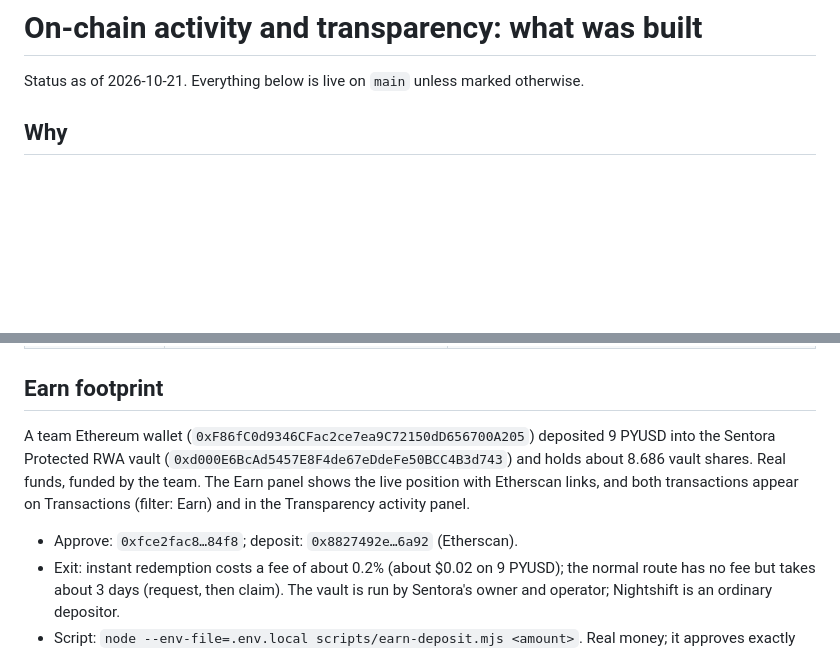
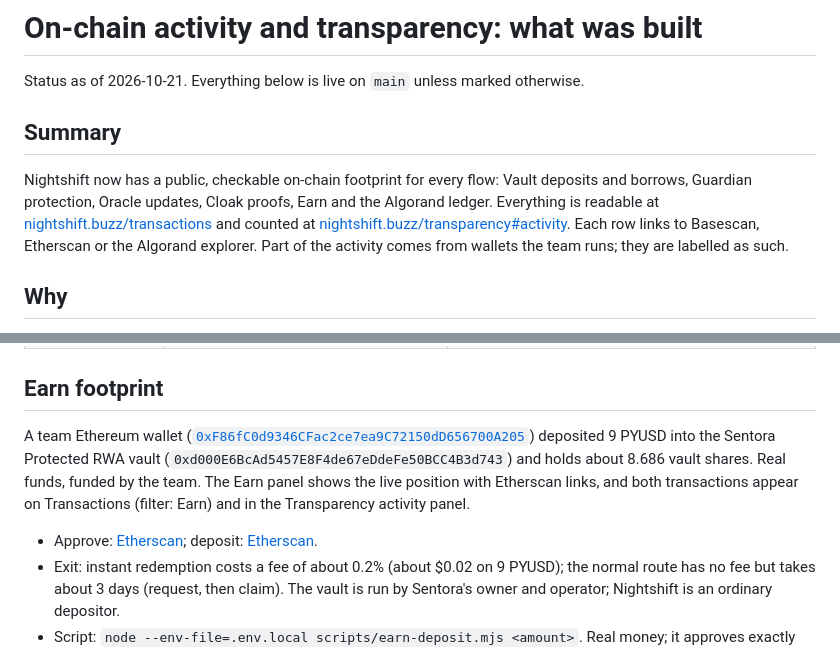
Before and after one commit to nightshift-labs007/nightshift, a Markdown page: docs/ONCHAIN_ACTIVITY.md, 2 parts joined by grey strips. GitHub-like rendering; blank space fills up the shorter version.

Commit message:
Docs: summary and explorer links for the activity write-up
Co-Authored-By: Claude Sonnet 5.5 <noreply@anthropic.com>

```diff
--- a/docs/ONCHAIN_ACTIVITY.md
+++ b/docs/ONCHAIN_ACTIVITY.md
@@ -1,6 +1,10 @@
 # On-chain activity and transparency: what was built
 
 Status as of 2026-10-21. Everything below is live on `main` unless marked otherwise.
+
+## Summary
+
+Nightshift now has a public, checkable on-chain footprint for every flow: Vault deposits and borrows, Guardian protection, Oracle updates, Cloak proofs, Earn and the Algorand ledger. Everything is readable at [nightshift.buzz/transactions](https://nightshift.buzz/transactions) and counted at [nightshift.buzz/transparency#activity](https://nightshift.buzz/transparency#activity). Each row links to Basescan, Etherscan or the Algorand explorer. Part of the activity comes from wallets the team runs; they are labelled as such.
 
 ## Why
 
@@ -17,9 +21,9 @@ The ask: show a footprint on-chain that the product works (Vaults, Borrow, Earn
 
 ## Earn footprint
 
-A team Ethereum wallet (`0xF86fC0d9346CFac2ce7ea9C72150dD656700A205`) deposited 9 PYUSD into the Sentora Protected RWA vault (`0xd000E6BcAd5457E8F4de67eDdeFe50BCC4B3d743`) and holds about 8.686 vault shares. Real funds, funded by the team. The Earn panel shows the live position with Etherscan links, and both transactions appear on Transactions (filter: Earn) and in the Transparency activity panel.
+A team Ethereum wallet ([`0xF86fC0d9346CFac2ce7ea9C72150dD656700A205`](https://etherscan.io/address/0xF86fC0d9346CFac2ce7ea9C72150dD656700A205)) deposited 9 PYUSD into the Sentora Protected RWA vault (`0xd000E6BcAd5457E8F4de67eDdeFe50BCC4B3d743`) and holds about 8.686 vault shares. Real funds, funded by the team. The Earn panel shows the live position with Etherscan links, and both transactions appear on Transactions (filter: Earn) and in the Transparency activity panel.
 
-- Approve: `0xfce2fac8…84f8`; deposit: `0x8827492e…6a92` (Etherscan).
+- Approve: [Etherscan](https://etherscan.io/tx/0xfce2fac87262bf9798a50026d252a116ef68b3e160052a5ff5932b83b3e684f8); deposit: [Etherscan](https://etherscan.io/tx/0x8827492e9b367e5d5f2da61804a9b24fd282cc8d0b0bbadf6bf7883249a66a92).
 - Exit: instant redemption costs a fee of about 0.2% (about $0.02 on 9 PYUSD); the normal route has no fee but takes about 3 days (request, then claim). The vault is run by Sentora's owner and operator; Nightshift is an ordinary depositor.
 - Script: `node --env-file=.env.local scripts/earn-deposit.mjs <amount>`. Real money; it approves exactly the deposit amount.
 - For users nothing changes: Nightshift still does not hold anyone's funds, and Earn links out to Sentora to deposit.
```
Also changed, not shown: other parts of docs/ONCHAIN_ACTIVITY.md (+3 -3 lines).
